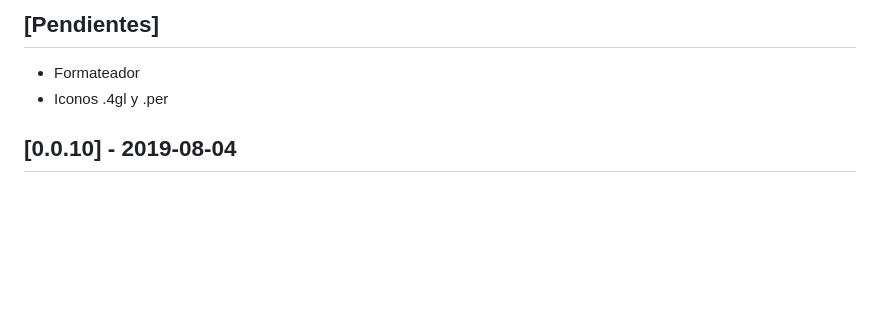
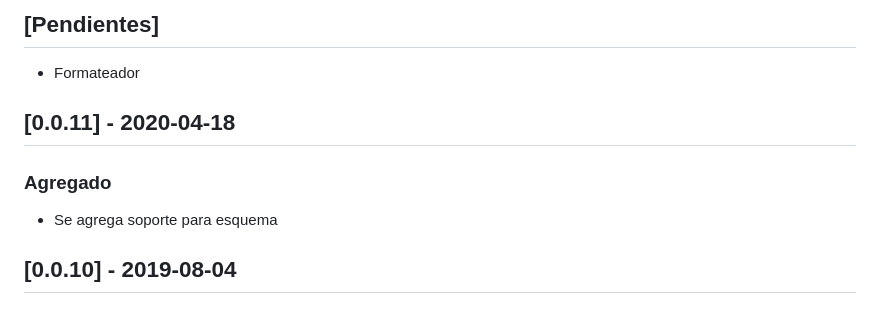
Before and after one commit to ingcrengifo/VsCodeInformix4GL, a Markdown page: CHANGELOG.md, the part around the change. Rendered like a GitHub page; blank space fills up the shorter version.

```diff
--- a/CHANGELOG.md
+++ b/CHANGELOG.md
@@ -3,7 +3,10 @@ Cambios y Actualizaciones.
 
 ## [Pendientes]
 - Formateador
-- Iconos .4gl y .per
+
+## [0.0.11] - 2020-04-18
+### Agregado
+- Se agrega soporte para esquema
 
 ## [0.0.10] - 2019-08-04
 ### Agregado
```
Also changed, not shown: README.md (+11 -7 lines), images/esquema.png (added), 6 other files.
